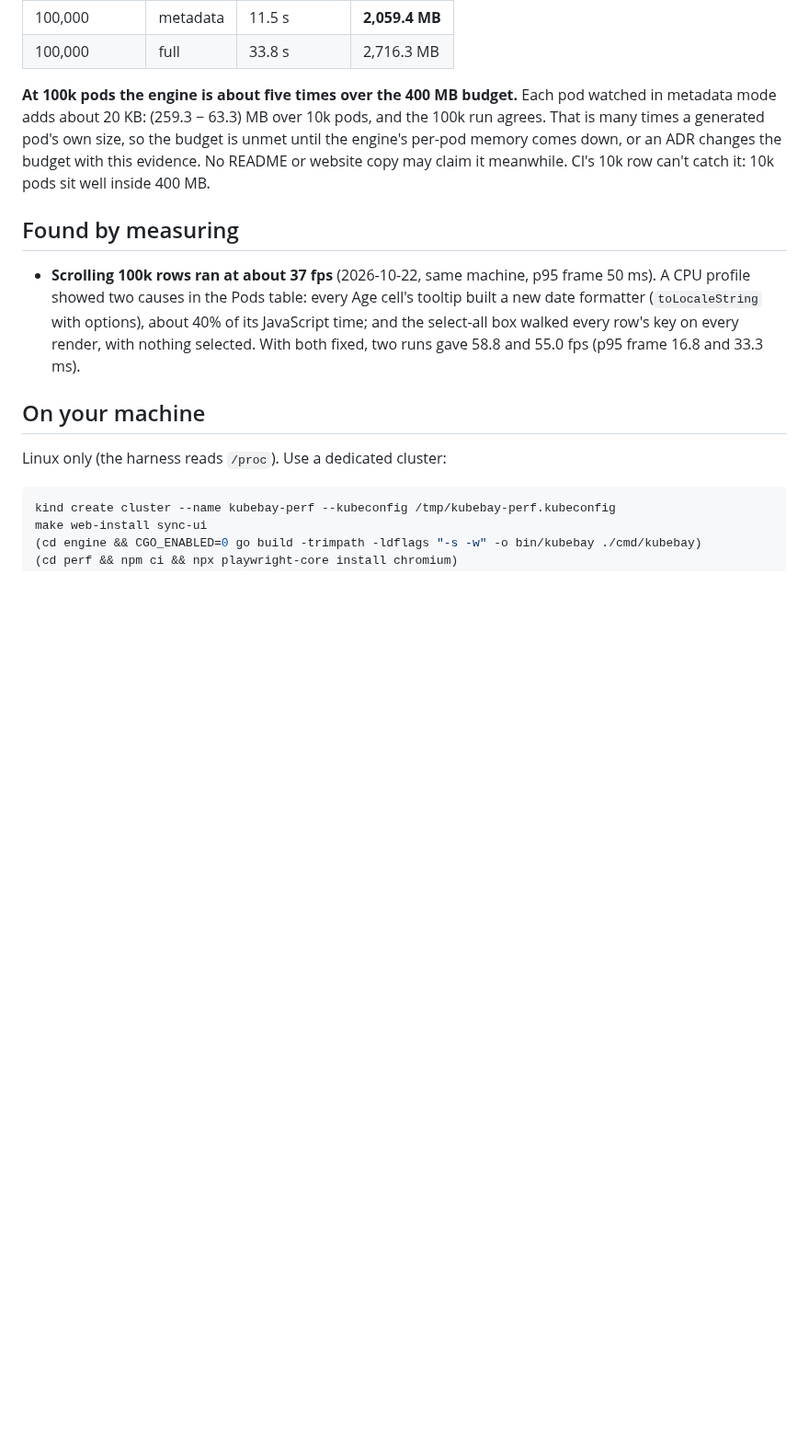
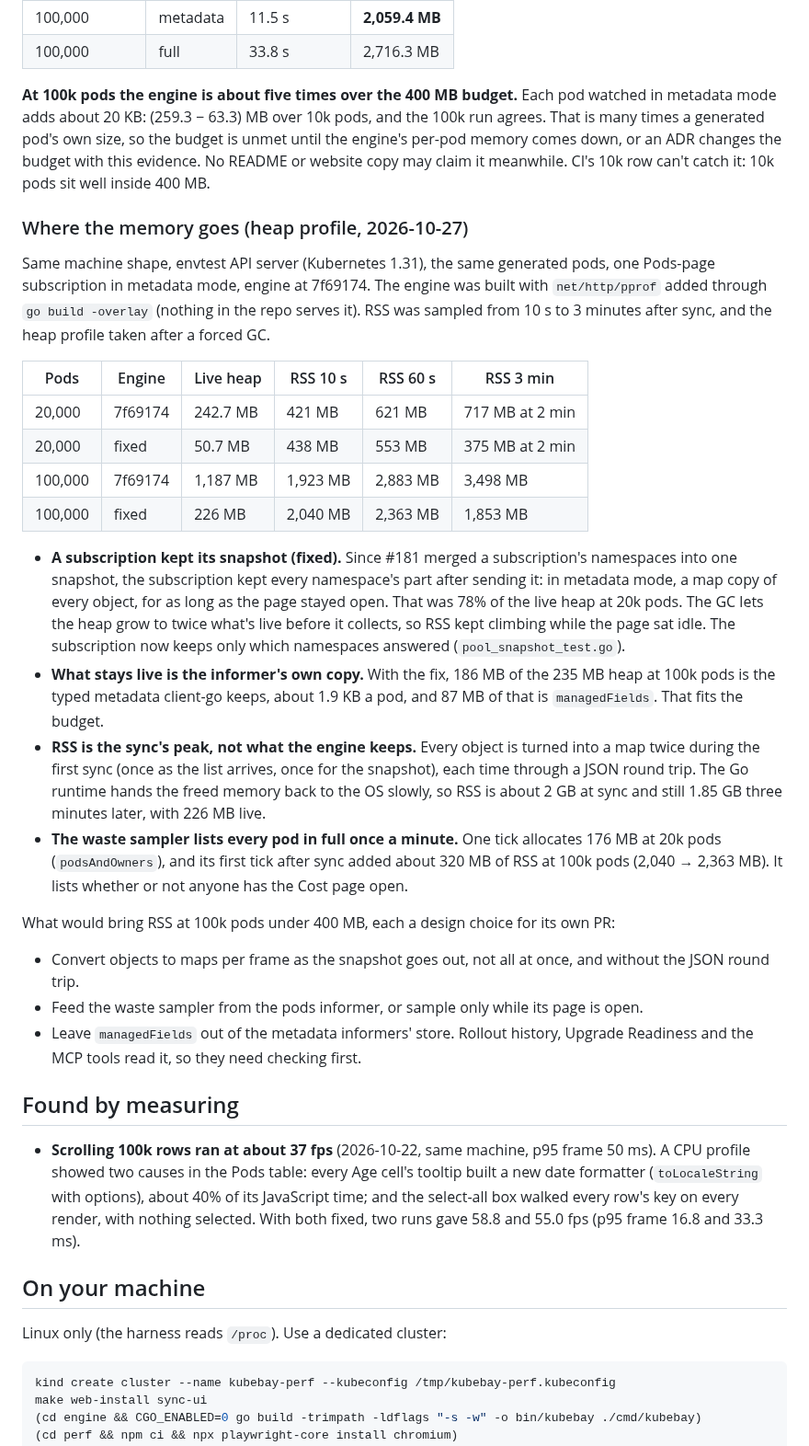
Before and after one commit to RajaSardar/kubebay, a Markdown page: docs/PERFORMANCE.md, the part around the change. Shown at 92% size. GitHub-like rendering; blank space fills up the shorter version.

Commit message:
docs(perf): where the engine's memory goes at 100k pods
KB-02's follow-up: a heap profile at 20k and 100k generated pods. With the
snapshot fix, the engine keeps 226 MB live at 100k pods, mostly the
informer's own metadata (87 MB of it managedFields), which fits the budget.
RSS stays near 2 GB because of the first sync's peak (every object turned
into a map twice, through JSON) and the waste sampler's full pod list once a
minute. PERFORMANCE.md lists the three changes that would bring it down, each
for its own PR; the budget stays.

Claude-Session: https://claude.ai/code/session_015DnxbR8EqKroudFdeuZJV6

```diff
--- a/docs/PERFORMANCE.md
+++ b/docs/PERFORMANCE.md
@@ -109,6 +109,50 @@ changes the budget with this evidence. No README or website copy may claim it
 meanwhile. CI's
 10k row can't catch it: 10k pods sit well inside 400 MB.
 
+### Where the memory goes (heap profile, 2026-10-27)
+
+Same machine shape, envtest API server (Kubernetes 1.31), the same generated
+pods, one Pods-page subscription in metadata mode, engine at 7f69174. The engine
+was built with `net/http/pprof` added through `go build -overlay` (nothing in
+the repo serves it). RSS was sampled from 10 s to 3 minutes after sync, and the
+heap profile taken after a forced GC.
+
+| Pods | Engine | Live heap | RSS 10 s | RSS 60 s | RSS 3 min |
+|---|---|---|---|---|---|
+| 20,000 | 7f69174 | 242.7 MB | 421 MB | 621 MB | 717 MB at 2 min |
+| 20,000 | fixed | 50.7 MB | 438 MB | 553 MB | 375 MB at 2 min |
+| 100,000 | 7f69174 | 1,187 MB | 1,923 MB | 2,883 MB | 3,498 MB |
+| 100,000 | fixed | 226 MB | 2,040 MB | 2,363 MB | 1,853 MB |
+
+- **A subscription kept its snapshot (fixed).** Since #181 merged a
+  subscription's namespaces into one snapshot, the subscription kept every
+  namespace's part after sending it: in metadata mode, a map copy of every
+  object, for as long as the page stayed open. That was 78% of the live heap at
+  20k pods. The GC lets the heap grow to twice what's live before it collects,
+  so RSS kept climbing while the page sat idle. The subscription now keeps only which namespaces answered
+  (`pool_snapshot_test.go`).
+- **What stays live is the informer's own copy.** With the fix, 186 MB of the
+  235 MB heap at 100k pods is the typed metadata client-go keeps, about 1.9 KB a
+  pod, and 87 MB of that is `managedFields`. That fits the budget.
+- **RSS is the sync's peak, not what the engine keeps.** Every object is turned
+  into a map twice during the first sync (once as the list arrives, once for
+  the snapshot), each time through a JSON round trip. The Go runtime hands the
+  freed memory back to the OS slowly, so RSS is about 2 GB at sync and still
+  1.85 GB three minutes later, with 226 MB live.
+- **The waste sampler lists every pod in full once a minute.** One tick
+  allocates 176 MB at 20k pods (`podsAndOwners`), and its first tick after sync
+  added about 320 MB of RSS at 100k pods (2,040 → 2,363 MB). It lists whether
+  or not anyone has the Cost page open.
+
+What would bring RSS at 100k pods under 400 MB, each a design choice for its
+own PR:
+- Convert objects to maps per frame as the snapshot goes out, not all at once,
+  and without the JSON round trip.
+- Feed the waste sampler from the pods informer, or sample only while its page
+  is open.
+- Leave `managedFields` out of the metadata informers' store. Rollout history,
+  Upgrade Readiness and the MCP tools read it, so they need checking first.
+
 ## Found by measuring
 
 - **Scrolling 100k rows ran at about 37 fps** (2026-10-22, same machine,
```
Also changed, not shown: docs/BACKLOG.md (+2 -1 lines).
